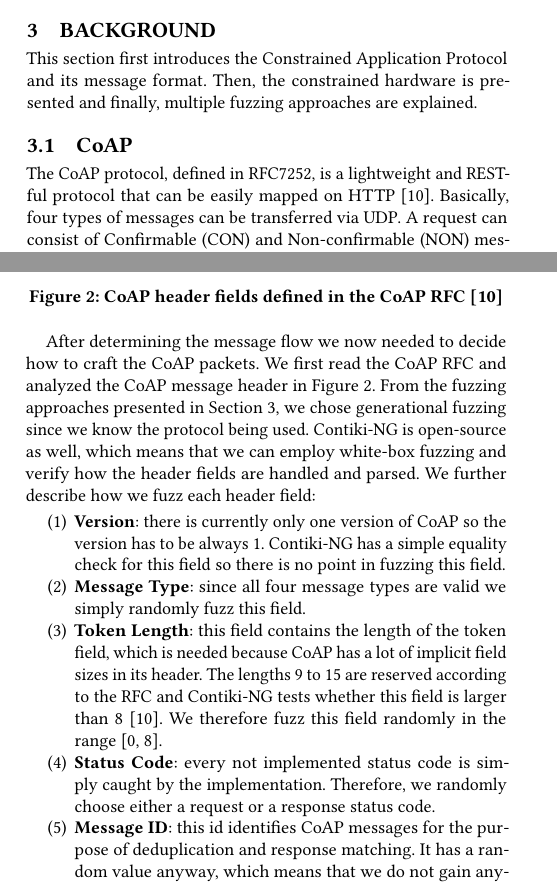
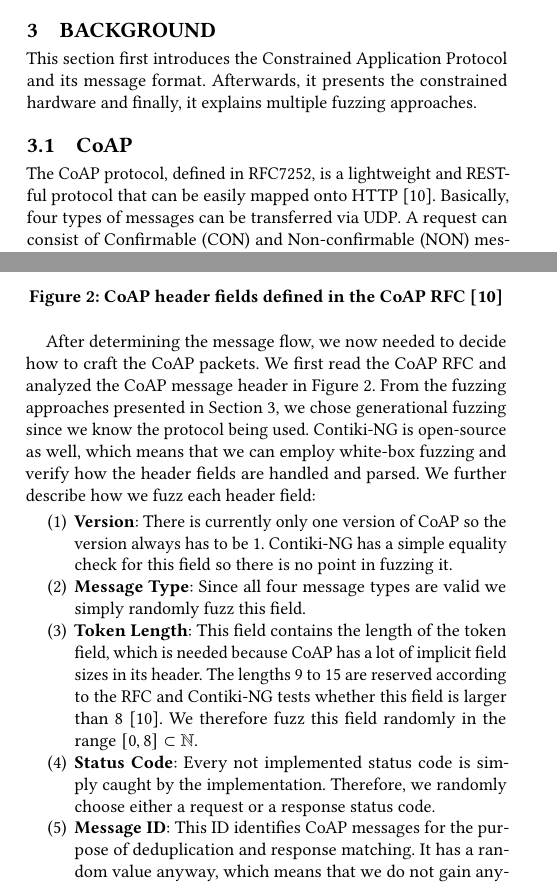
Before and after one commit to janehmueller/IoTSec, a LaTeX paper (report/main.tex, which reads report/sections/03_background.tex, report/sections/04_approach.tex): two parts of the columns of pages 2 and 3 of 6, joined at a grey line, cut so that both start at the same text. Compiled offline with pdfLaTeX.

Commit message:
last read over and a few changes

```diff
--- a/report/main.tex
+++ b/report/main.tex
@@ -63,6 +63,9 @@
 }
 \makeatother
 
+% Natural numbers sign
+\usepackage{amssymb}
+
 \begin{document}
 
 \title{CoAP Fuzzing Contiki-NG}
--- a/report/sections/03_background.tex
+++ b/report/sections/03_background.tex
@@ -6,11 +6,11 @@
 %	\item Bei Platzmangel könnt ihr diesen Abschnitt auch weglassen und stattdessen bei den entsprechenden Stellen Verweise einfügen
 %\end{enumerate}
 
-This section first introduces the Constrained Application Protocol and its message format. Then, the constrained hardware is presented and finally, multiple fuzzing approaches are explained.
+This section first introduces the Constrained Application Protocol and its message format. Afterwards, it presents the constrained hardware and finally, it explains multiple fuzzing approaches.
 
 \subsection{CoAP}
 
-The CoAP protocol, defined in RFC7252, is a lightweight and RESTful protocol that can be easily mapped on HTTP~\cite{RFC7252}. Basically, four types of messages can be transferred via UDP. A request can consist of Confirmable (CON) and Non-confirmable (NON) messages. Confirmable messages are expected to be responded by an Acknowledgment (ACK) message. Furthermore, Reset messages (RST) can be sent. Non-confirmable messages don't require any response but a response can be sent as a NON message. All of these message types can use the four methods GET, PUT, POST and DELETE and get back defined status codes that are very similar to their corresponding HTTP methods and codes. Furthermore, every message is identified by an ID and a token and the message can be adjusted by several options. In \Autoref{section:approach} we further describe and evaluate specific properties of the CoAP message fields.
+The CoAP protocol, defined in RFC7252, is a lightweight and RESTful protocol that can be easily mapped onto HTTP~\cite{RFC7252}. Basically, four types of messages can be transferred via UDP. A request can consist of Confirmable (CON) and Non-confirmable (NON) messages. Confirmable messages are expected to be responded by an Acknowledgment (ACK) message. Furthermore, Reset messages (RST) can be sent. Non-confirmable messages don't require any response but a response can be sent as a NON message. All of these message types can use the four methods GET, PUT, POST and DELETE and get back defined status codes that are very similar to their corresponding HTTP methods and codes. Furthermore, every message is identified by an ID and a token and the message can be adjusted by several options. In \Autoref{section:approach} we further describe and evaluate specific properties of the CoAP message fields.
 Additionally to the original CoAP RFC, various augmenting RFCs exist and reside in different stages of the standardization process. Most often, the block-wise transfer (RFC7959\footnote{https://tools.ietf.org/html/rfc7959}) and the observation of CoAP resources are implemented (RFC7641\footnote{https://tools.ietf.org/html/rfc7641}).
 
 \subsection{Hardware}
--- a/report/sections/04_approach.tex
+++ b/report/sections/04_approach.tex
@@ -32,14 +32,14 @@ Having decided on the setup, we chose to implement the fuzzer in \python and sim
 	\label{figure:coap_header}
 \end{figure}
 
-After determining the message flow we now needed to decide how to craft the CoAP packets. We first read the CoAP RFC and analyzed the CoAP message header in \Autoref{figure:coap_header}. From the fuzzing approaches presented in \Autoref{section:background}, we chose generational fuzzing since we know the protocol being used. Contiki-NG is open-source as well, which means that we can employ white-box fuzzing and verify how the header fields are handled and parsed. We further describe how we fuzz each header field:
+After determining the message flow, we now needed to decide how to craft the CoAP packets. We first read the CoAP RFC and analyzed the CoAP message header in \Autoref{figure:coap_header}. From the fuzzing approaches presented in \Autoref{section:background}, we chose generational fuzzing since we know the protocol being used. Contiki-NG is open-source as well, which means that we can employ white-box fuzzing and verify how the header fields are handled and parsed. We further describe how we fuzz each header field:
 \begin{enumerate}
-	\item \textbf{Version}: there is currently only one version of CoAP so the version has to be always 1. Contiki-NG has a simple equality check for this field so there is no point in fuzzing this field.
-	\item \textbf{Message Type}: since all four message types are valid we simply randomly fuzz this field.
-	\item \textbf{Token Length}: this field contains the length of the token field, which is needed because CoAP has a lot of implicit field sizes in its header. The lengths 9 to 15 are reserved according to the RFC and Contiki-NG tests whether this field is larger than 8~\cite{RFC7252}. We therefore fuzz this field randomly in the range [0, 8].
-	\item \textbf{Status Code}: every not implemented status code is simply caught by the implementation. Therefore, we randomly choose either a request or a response status code.
-	\item \textbf{Message ID}: this id identifies CoAP messages for the purpose of deduplication and response matching. It has a random value anyway, which means that we do not gain anything by fuzzing this field. But we still need to set it randomly to be able to properly send and receive our crafted CoAP messages.
-	\item \textbf{Token}: this field is practically the request ID. The length of this field can differ from the token length field, since there are no well-defined boundaries for the following fields. That means it can not be checked if the token is too long or too short. We set this value randomly, but the byte length is independent from the value of the token length field.
+	\item \textbf{Version}: There is currently only one version of CoAP so the version always has to be 1. Contiki-NG has a simple equality check for this field so there is no point in fuzzing it.
+	\item \textbf{Message Type}: Since all four message types are valid we simply randomly fuzz this field.
+	\item \textbf{Token Length}: This field contains the length of the token field, which is needed because CoAP has a lot of implicit field sizes in its header. The lengths 9 to 15 are reserved according to the RFC and Contiki-NG tests whether this field is larger than 8~\cite{RFC7252}. We therefore fuzz this field randomly in the range $[0, 8] \subset \mathbb{N}$.
+	\item \textbf{Status Code}: Every not implemented status code is simply caught by the implementation. Therefore, we randomly choose either a request or a response status code.
+	\item \textbf{Message ID}: This ID identifies CoAP messages for the purpose of deduplication and response matching. It has a random value anyway, which means that we do not gain anything by fuzzing this field. But we still need to set it randomly to be able to properly send and receive our crafted CoAP messages.
+	\item \textbf{Token}: This field is practically the request ID. The length of this field can differ from the token length field, since there are no well-defined boundaries for the following fields. That means it can not be checked if the token is too long or too short. We set this value randomly, but the byte length is independent from the value of the token length field.
 	\item \textbf{Options}: CoAP options are parsed by reading the bytes after the token and trying to parse them as an option. These options each have small headers themselves, but unfortunately \scapy does enable us to fuzz these option headers as well.
 
 	After an option was successfully parsed, the next byte is looked at and if it is not the payload marker, the following bytes are parsed as options as well. This goes on until a payload marker is found, which then means that after it, a payload with a non-zero lengths follows.
```
Also changed, not shown: report/sections/01_introduction.tex (+3 -3 lines), report/sections/02_related_work.tex (+1 -1 lines), report/sections/05_implementation.tex (+1 -1 lines), report/main.tex (2 more changed lines), report/sections/04_approach.tex (12 more changed lines).
